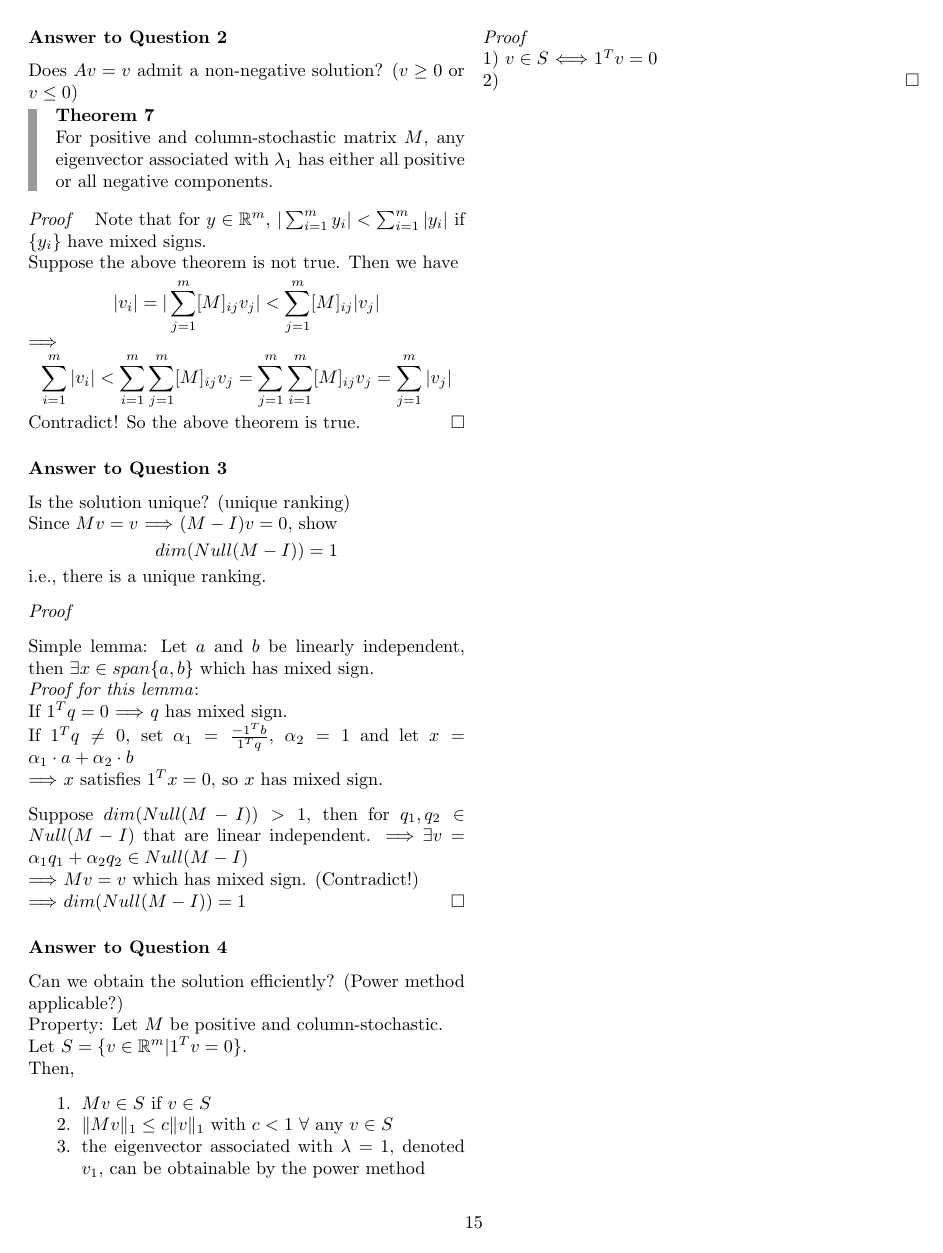
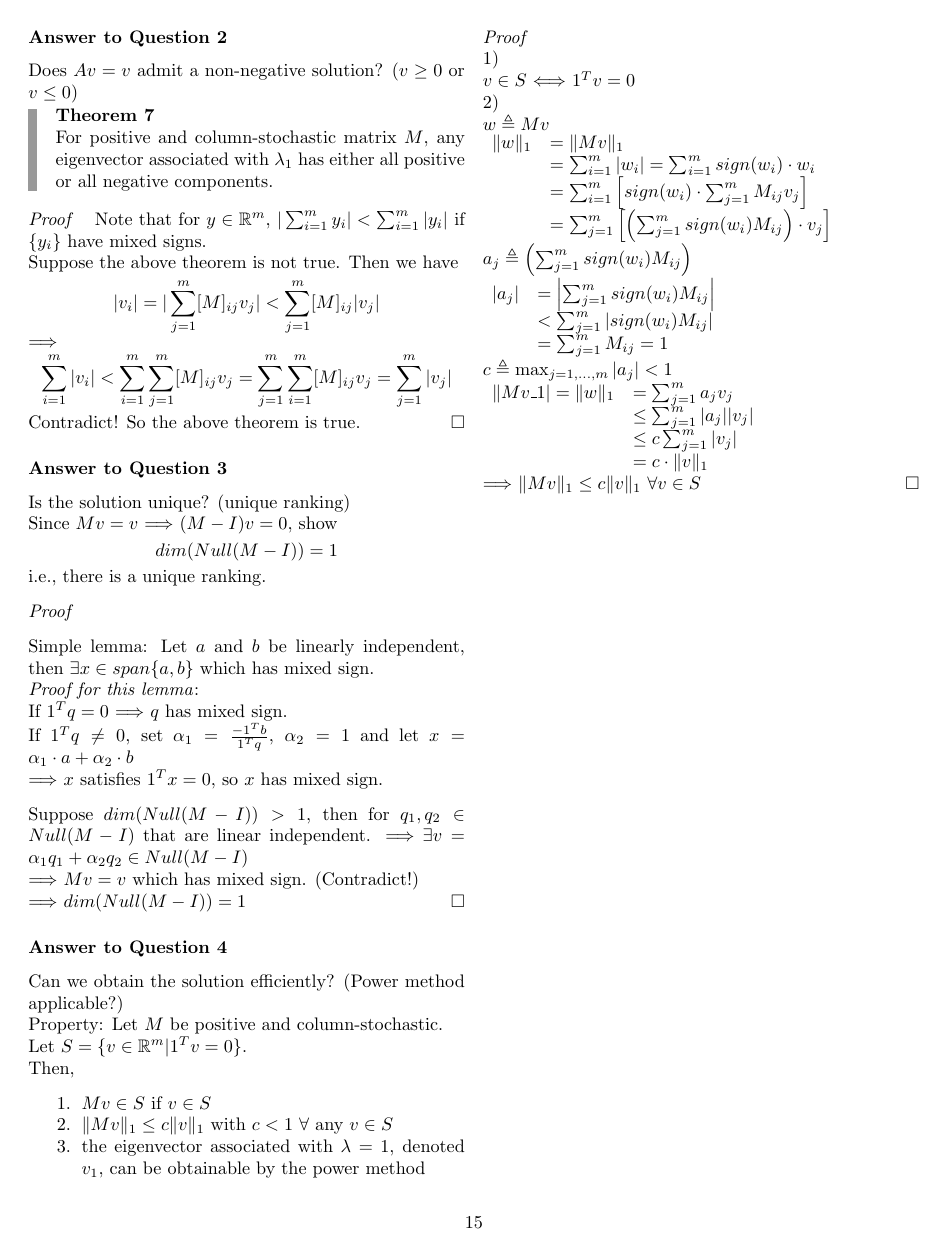
Before and after one commit to BinghaoHe/MatrixAnalysisNotes, a LaTeX document (Notes.tex, which reads sections/lecture_5.tex): page 15 of 18. Compiled offline with pdfLaTeX.

Commit message:
complete chapter 5

```diff
--- a/sections/lecture_5.tex
+++ b/sections/lecture_5.tex
@@ -173,8 +173,30 @@ Then,
     \item the eigenvector associated with $\lambda=1$, denoted $v_1$, can be obtainable by the power method
 \end{enumerate}
 \begin{proof} \\
-    1) $v\in S$ $\Longleftrightarrow$ $1^Tv=0$ \\
-    2)
+    1) \\
+    $v\in S$ $\Longleftrightarrow$ $1^Tv=0$ \\
+    2) \\
+    $w\triangleq Mv$ \\
+    $\begin{array}{ll}
+        \|w\|_1 &= \|Mv\|_1 \\
+                &= \sum_{i=1}^m |w_i| = \sum_{i=1}^m sign(w_i)\cdot w_i \\
+                &= \sum_{i=1}^m \left[ sign(w_i)\cdot \sum_{j=1}^m M_{ij}v_j \right] \\
+                &= \sum_{j=1}^m \left[ \left( \sum_{j=1}^m sign(w_i)M_{ij} \right) \cdot v_j \right]
+    \end{array}$\\
+    $a_j\triangleq \left( \sum_{j=1}^m sign(w_i)M_{ij} \right)$\\
+    $\begin{array}{ll}
+        |a_j|   &= \left| \sum_{j=1}^m sign(w_i)M_{ij} \right| \\
+                &< \sum_{j=1}^m \left| sign(w_i)M_{ij} \right| \\
+                &= \sum_{j=1}^m M_{ij} = 1
+    \end{array}$\\
+    $c\triangleq \max_{j=1,...,m} |a_j| < 1$\\
+    $\begin{array}{ll}
+        \|Mv\_1| = \|w\|_1  &= \sum_{j=1}^m a_jv_j \\
+                            &\leq \sum_{j=1}^m |a_j||v_j| \\
+                            &\leq c \sum_{j=1}^m |v_j| \\
+                            &= c\cdot \|v\|_1
+    \end{array}$\\
+    $\Longrightarrow$ $\|Mv\|_1 \leq c\|v\|_1 $ $\forall v\in S$
 \end{proof}
 \newpage
 \end{multicols}
```
Also changed, not shown: Notes.pdf.
